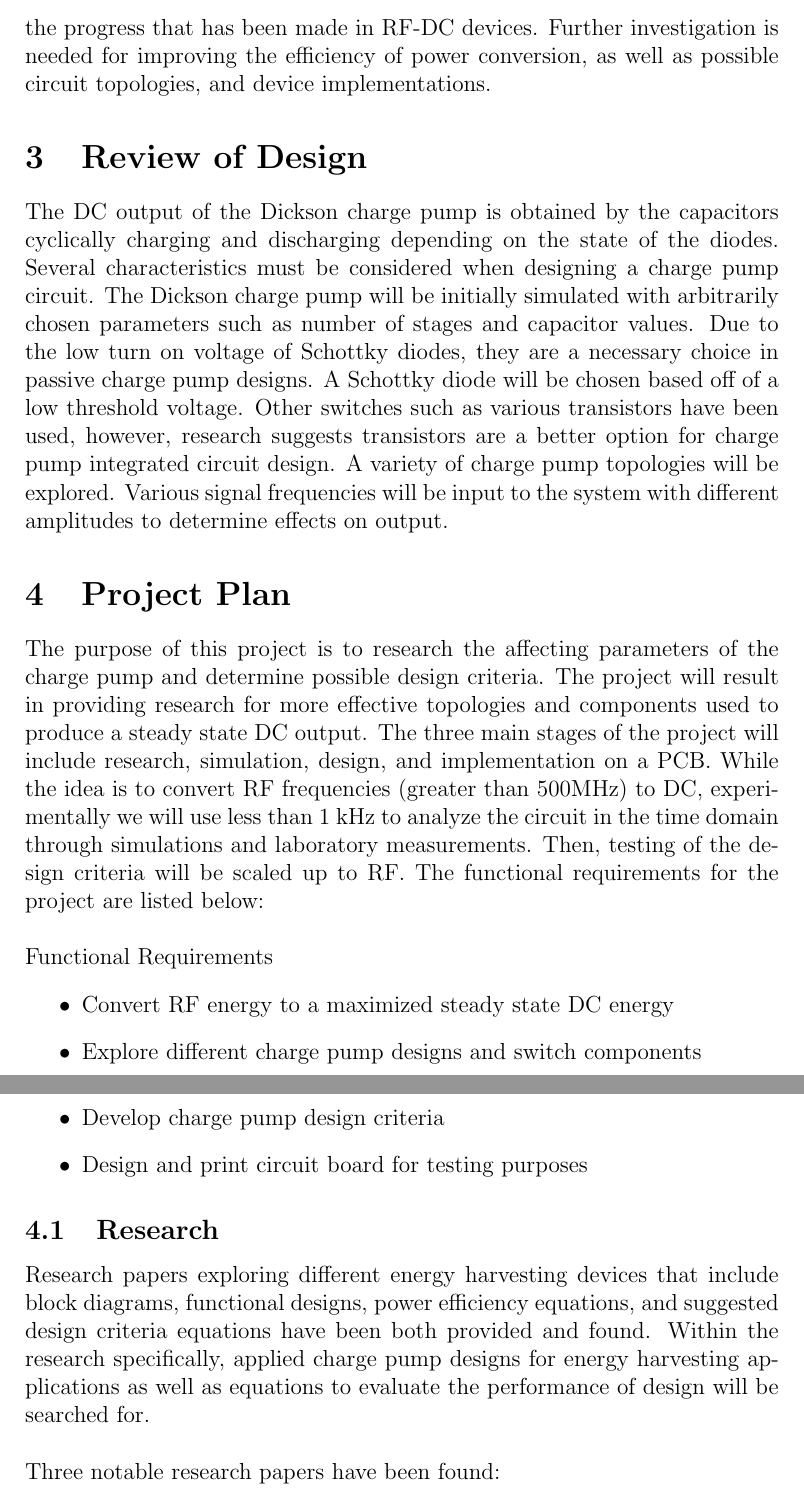
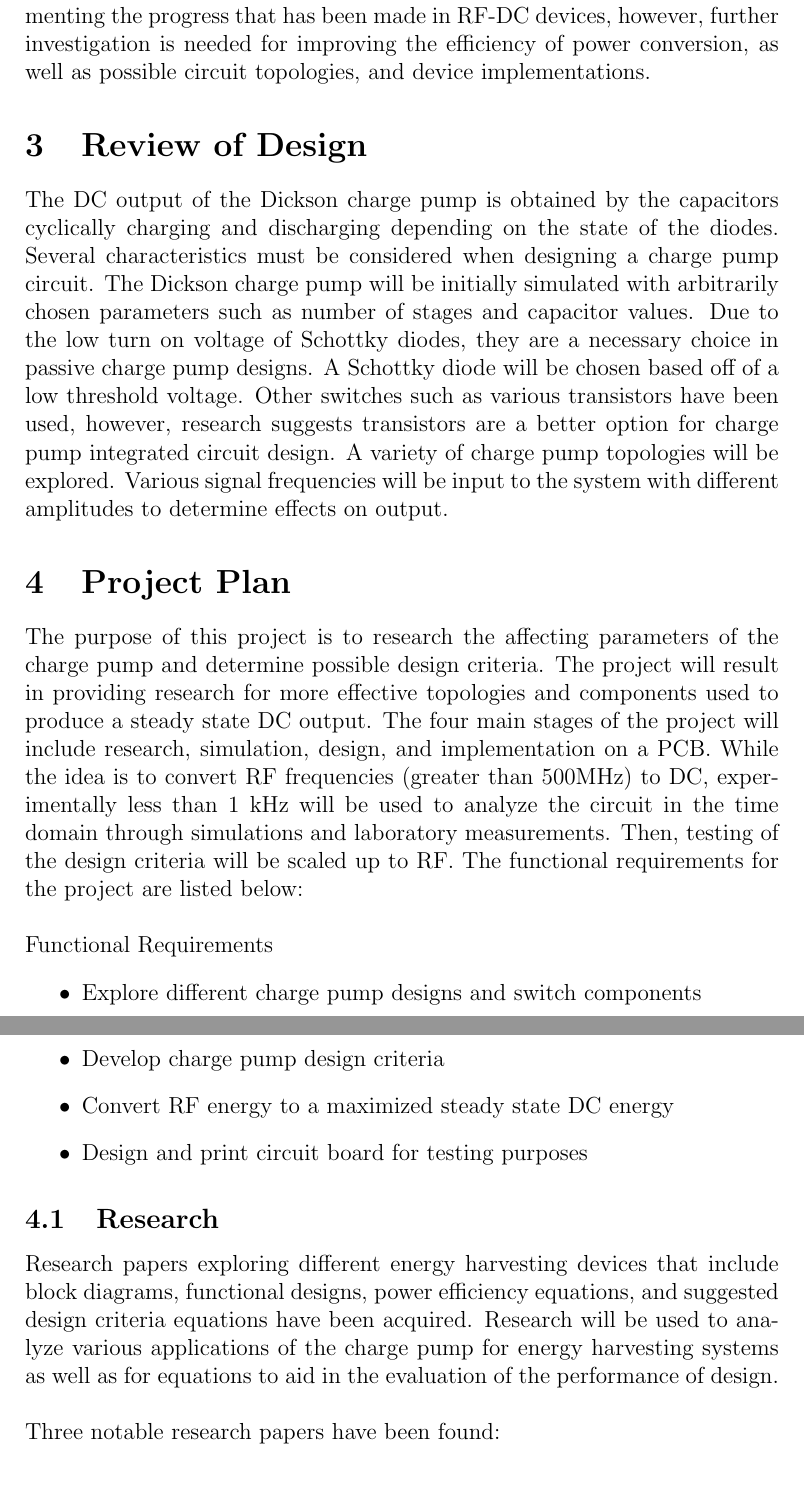
Before and after one commit to John-Clapham/CapstoneDocuments, a LaTeX paper (ProjectProp/ProjectProp.tex): two parts of pages 7 and 8 of 18, joined at a grey line, cut so that both start at the same text. Compiled offline with pdfLaTeX.

Commit message:
Final change before submission

```diff
--- a/ProjectProp/ProjectProp.tex
+++ b/ProjectProp/ProjectProp.tex
@@ -74,24 +74,24 @@ Charge pumps have been originally designed for use at low frequencies, however,
 
 \noindent A sinusoidal signal will be input directly into the charge pump block from a signal generator. The signal will then be converted to a DC voltage and dumped into a load. The signal frequency that will be used will be less than 100kHz in order to perform analysis in the time domain with the hope of scaling up to RF. \\
 
-\noindent All RF-DC charge pumps use capacitors as storage elements in stages and many attempts to optimize the selection of components used for the charge pump have been made. Design criteria for selecting capacitor values, number of stages, and diodes in order to optimize the performance of the charge pump in the RF range is the goal of this project. Multiple papers exist documenting the progress that has been made in RF-DC devices. Further investigation is needed for improving the efficiency of power conversion, as well as possible circuit topologies, and device implementations.
+\noindent All RF-DC charge pumps use capacitors as storage elements in stages and many attempts to optimize the selection of components used for the charge pump have been made. Design criteria for selecting capacitor values, number of stages, and diodes in order to optimize the performance of the charge pump in the RF range is the goal of this project. Multiple papers exist documenting the progress that has been made in RF-DC devices, however, further investigation is needed for improving the efficiency of power conversion, as well as possible circuit topologies, and device implementations.
 
 	\section{Review of Design}
 	The DC output of the Dickson charge pump is obtained by the capacitors cyclically charging and discharging depending on the state of the diodes. Several characteristics must be considered when designing a charge pump circuit. The Dickson charge pump will be initially simulated with arbitrarily chosen parameters such as number of stages and capacitor values. Due to the low turn on voltage of Schottky diodes, they are a necessary choice in passive charge pump designs. A Schottky diode will be chosen based off of a low threshold voltage. Other switches such as various transistors have been used, however, research suggests transistors are a better option for charge pump integrated circuit design. A variety of charge pump topologies will be explored. Various signal frequencies will be input to the system with different amplitudes to determine effects on output.
 
 	\section{Project Plan}
-	The purpose of this project is to research the affecting parameters of the charge pump and determine possible design criteria. The project will result in providing research for more effective topologies and components used to produce a steady state DC output. The three main stages of the project will include research, simulation, design, and implementation on a PCB. While the idea is to convert RF frequencies~(greater than 500MHz) to DC, experimentally we will use less than 1~kHz to analyze the circuit in the time domain through simulations and laboratory measurements. Then, testing of the design criteria will be scaled up to RF. The functional requirements for the project are listed below:\\
+	The purpose of this project is to research the affecting parameters of the charge pump and determine possible design criteria. The project will result in providing research for more effective topologies and components used to produce a steady state DC output. The four main stages of the project will include research, simulation, design, and implementation on a PCB. While the idea is to convert RF frequencies~(greater than 500MHz) to DC, experimentally less than 1~kHz will be used to analyze the circuit in the time domain through simulations and laboratory measurements. Then, testing of the design criteria will be scaled up to RF. The functional requirements for the project are listed below:\\
 
 \noindent{Functional Requirements}
 \begin{itemize}
-	\item Convert RF energy to a maximized steady state DC energy
 	\item Explore different charge pump designs and switch components
 	\item Develop charge pump design criteria
+	\item Convert RF energy to a maximized steady state DC energy
 	\item Design and print circuit board for testing purposes
 \end{itemize}
 
 	\subsection{Research}
-	Research papers exploring different energy harvesting devices that include block diagrams, functional designs, power efficiency equations, and suggested design criteria equations have been both provided and found. Within the research specifically, applied charge pump designs for energy harvesting applications as well as equations to evaluate the performance of design will be searched for.\\
+	Research papers exploring different energy harvesting devices that include block diagrams, functional designs, power efficiency equations, and suggested design criteria equations have been acquired. Research will be used to analyze various applications of the charge pump for energy harvesting systems as well as for equations to aid in the evaluation of the performance of design.\\
 
 	\noindent Three notable research papers have been found:
 	\begin{itemize}
@@ -101,5 +101,6 @@ Charge pumps have been originally designed for use at low frequencies, however,
 	\end{itemize}
 	\vspace{0.5em}
+
 	\noindent Although it has been noticed that these papers base charge pump models from the application of ideal diodes, these research papers will provide a basis for a clear understanding of the task at hand. It could be worth while to instead explore the use of practical diodes to develop charge pump design criteria. Other research papers that will prove useful to the development of the RF-DC charge pump have been listed in the \textit{Bibliography} section on page~\pageref{bibliography}.\\
 
 	\noindent Two equations have been found as a possible evaluation of performance of the designed charge pump. Depending on the topology that is being constructed the components can change to increase the Power Conversion Efficiency~(PCE). PCE is the ratio of DC power delivered to the load, to the AC power delivered to the input. The voltage conversion efficiency (VCE) is the ratio between the peak voltage available at the input of the device and the DC voltage available at the output. The VCE and PCE equations that have been found are described as follows~\cite{Guler}:
```
Also changed, not shown: ProjectProp/ProjectProp.pdf, ProjectProp/ProjectProp.tex (10 more changed lines).
